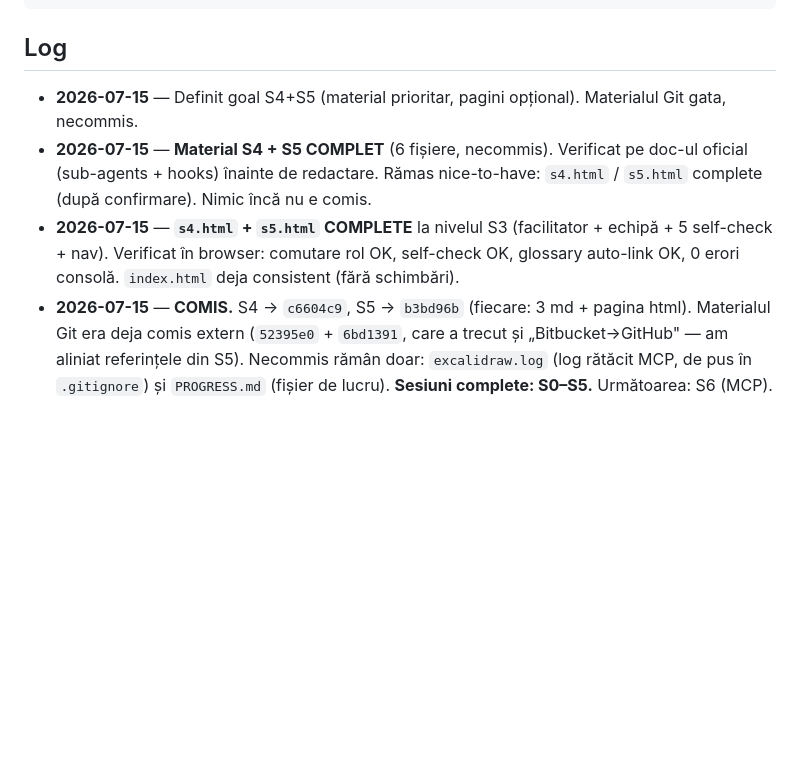
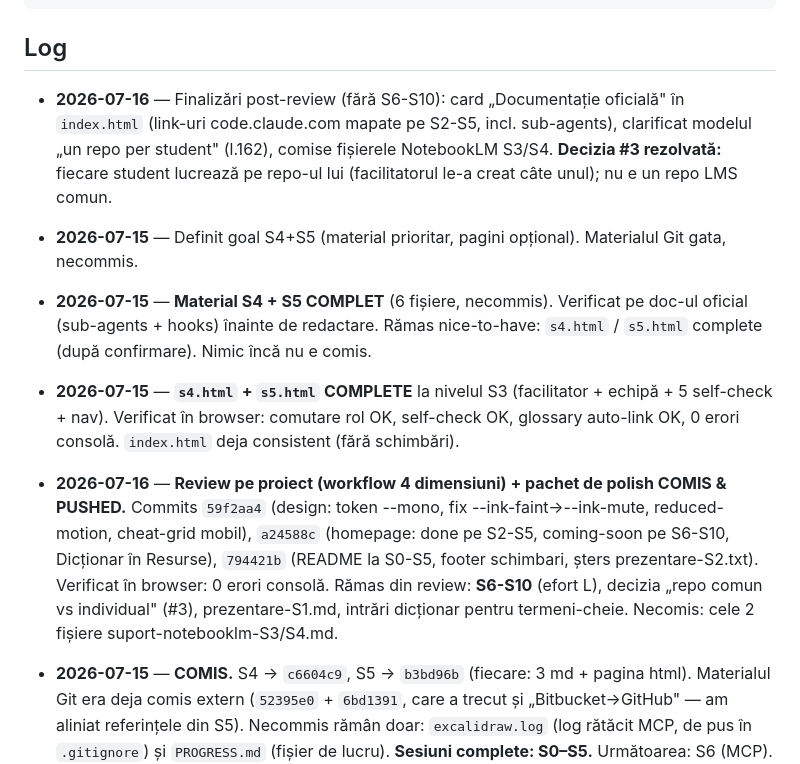
Before and after one commit to donciotironni-creator/ai-fluency-h4k7, a Markdown page: PROGRESS.md, the part around the change. Drawn GitHub-style; blank space fills up the shorter version.

Commit message:
docs: update cross-session progress log
Co-Authored-By: Claude Opus 4.8 <noreply@anthropic.com>

```diff
--- a/PROGRESS.md
+++ b/PROGRESS.md
@@ -62,7 +62,10 @@ s4.html/s5.html doar dacă mai e timp și doar după ce confirm eu. Nu atinge
 
 ## Log
 
+- **2026-07-16** — Finalizări post-review (fără S6-S10): card „Documentație oficială" în `index.html` (link-uri code.claude.com mapate pe S2-S5, incl. sub-agents), clarificat modelul „un repo per student" (l.162), comise fișierele NotebookLM S3/S4. **Decizia #3 rezolvată:** fiecare student lucrează pe repo-ul lui (facilitatorul le-a creat câte unul); nu e un repo LMS comun.
+
 - **2026-07-15** — Definit goal S4+S5 (material prioritar, pagini opțional). Materialul Git gata, necommis.
 - **2026-07-15** — **Material S4 + S5 COMPLET** (6 fișiere, necommis). Verificat pe doc-ul oficial (sub-agents + hooks) înainte de redactare. Rămas nice-to-have: `s4.html` / `s5.html` complete (după confirmare). Nimic încă nu e comis.
 - **2026-07-15** — **`s4.html` + `s5.html` COMPLETE** la nivelul S3 (facilitator + echipă + 5 self-check + nav). Verificat în browser: comutare rol OK, self-check OK, glossary auto-link OK, 0 erori consolă. `index.html` deja consistent (fără schimbări).
+- **2026-07-16** — **Review pe proiect (workflow 4 dimensiuni) + pachet de polish COMIS & PUSHED.** Commits `59f2aa4` (design: token --mono, fix --ink-faint→--ink-mute, reduced-motion, cheat-grid mobil), `a24588c` (homepage: done pe S2-S5, coming-soon pe S6-S10, Dicționar în Resurse), `794421b` (README la S0-S5, footer schimbari, șters prezentare-S2.txt). Verificat în browser: 0 erori consolă. Rămas din review: **S6-S10** (efort L), decizia „repo comun vs individual" (#3), prezentare-S1.md, intrări dicționar pentru termeni-cheie. Necomis: cele 2 fișiere suport-notebooklm-S3/S4.md.
 - **2026-07-15** — **COMIS.** S4 → `c6604c9`, S5 → `b3bd96b` (fiecare: 3 md + pagina html). Materialul Git era deja comis extern (`52395e0` + `6bd1391`, care a trecut și „Bitbucket→GitHub" — am aliniat referințele din S5). Necommis rămân doar: `excalidraw.log` (log rătăcit MCP, de pus în `.gitignore`) și `PROGRESS.md` (fișier de lucru). **Sesiuni complete: S0–S5.** Următoarea: S6 (MCP).
```
